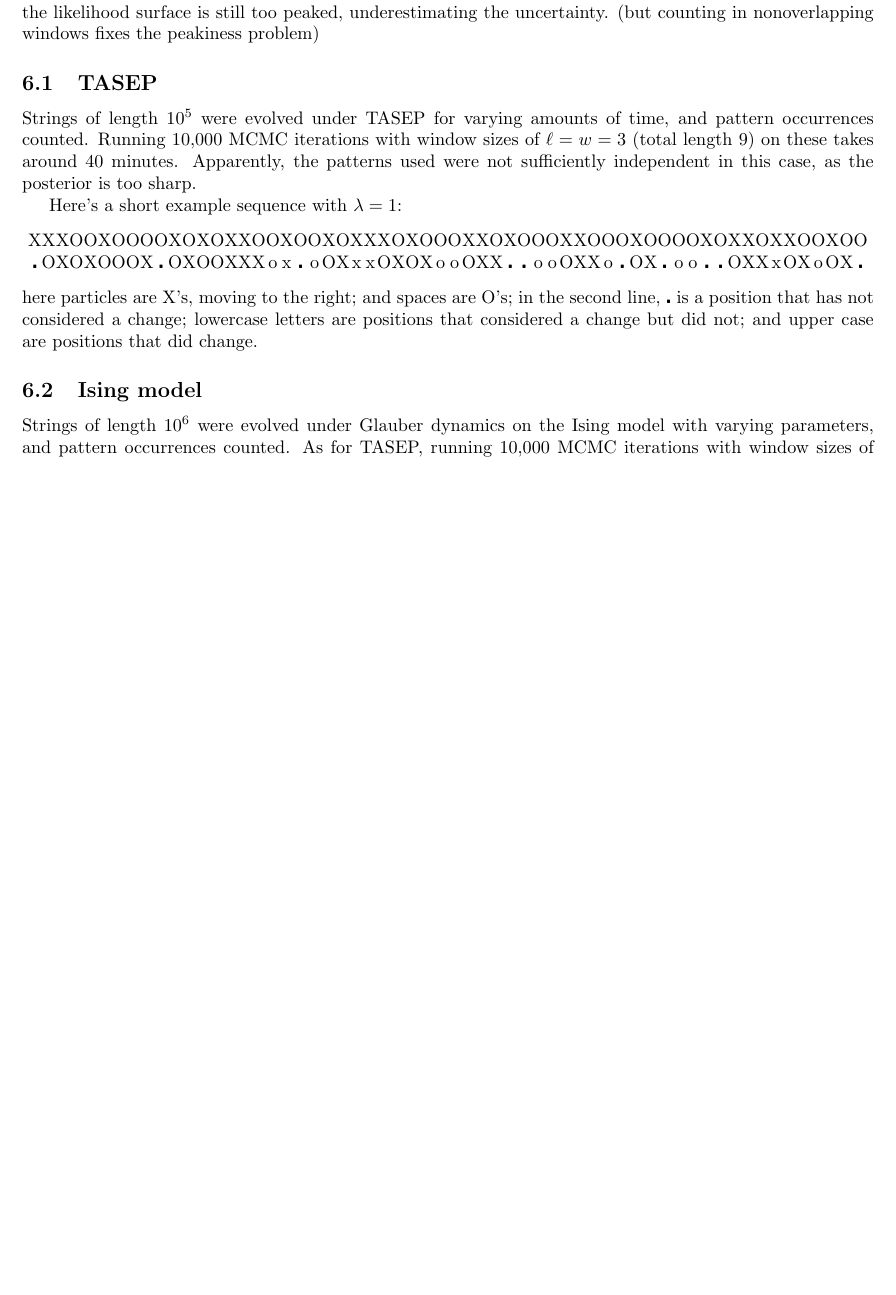
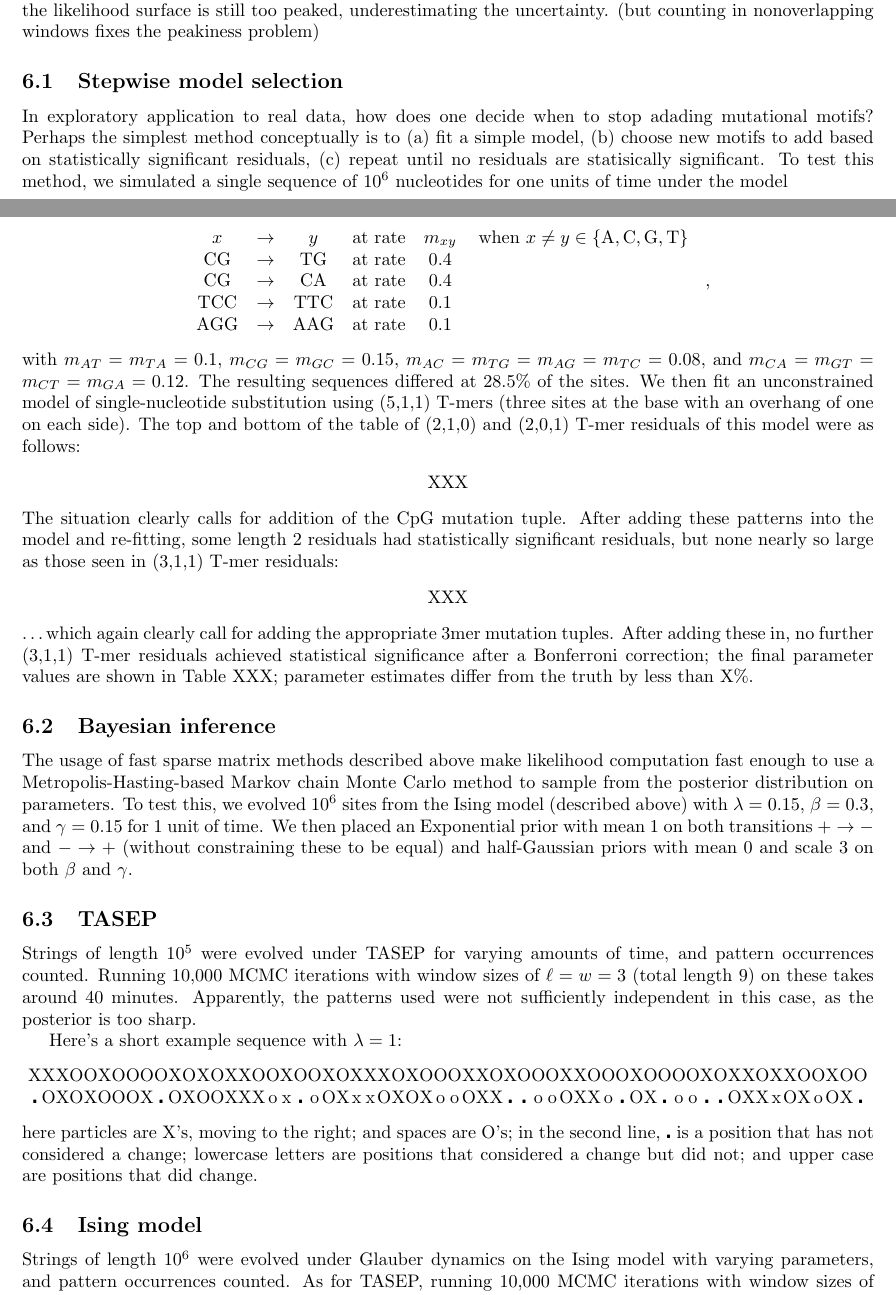
Before and after one commit to petrelharp/context, a LaTeX paper (writeups/context-dependence.tex): part of page 9 of 27 before the commit and two parts of pages 9 and 10 of 29 after it, the two joined at a grey line, cut so that both start at the same text, the shorter picture padded with empty space. Compiled offline with pdfLaTeX.

Commit message:
various adjustments

```diff
--- a/writeups/context-dependence.tex
+++ b/writeups/context-dependence.tex
@@ -677,4 +698,45 @@ works in some cases;
 in other cases the likelihood surface is still too peaked, underestimating the uncertainty.
 (but counting in nonoverlapping windows fixes the peakiness problem)
 
+%%%%%%%%%%%
+\subsection{Stepwise model selection}
 
+In exploratory application to real data, how does one decide when to stop adading mutational motifs?
+Perhaps the simplest method conceptually is to
+(a) fit a simple model,
+(b) choose new motifs to add based on statistically significant residuals,
+(c) repeat until no residuals are statisically significant.
+To test this method,
+we simulated a single sequence of $10^6$ nucleotides
+for one units of time
+under the model
+    \begin{center}
+      \begin{tabular}{c@{\quad$\to$\quad}c@{\quad at rate\quad }cc}
+        $x$  &    $y$  &  $m_{xy}$ & when $x \neq y \in \{\nA,\nC,\nG,\nT\}$  \\
+        \nC\nG     &  \nT\nG     &  $0.4$ & \\
+        \nC\nG     &  \nC\nA     &  $0.4$ & \\
+        \nT\nC\nC  &  \nT\nT\nC  &  $0.1$ & \\
+        \nA\nG\nG  &  \nA\nA\nG  &  $0.1$ &
+      \end{tabular} ,
+    \end{center}
+with $m_{AT}=m_{TA}=0.1$, $m_{CG}=m_{GC}=0.15$, $m_{AC}=m_{TG}=m_{AG}=m_{TC}=0.08$, and $m_{CA}=m_{GT}=m_{CT}=m_{GA}=0.12$.
+% Note the model is symmetric under reverse complementation.
+The resulting sequences differed at 28.5\% of the sites.
+We then fit an unconstrained model of single-nucleotide substitution using (5,1,1) T-mers
+(three sites at the base with an overhang of one on each side).
+The top and bottom of the table of (2,1,0) and (2,0,1) T-mer residuals of this model were as follows:
+    \begin{center}
+        XXX
+    \end{center}
+The situation clearly calls for addition of the CpG mutation tuple.
+After adding these patterns into the model and re-fitting,
+some length 2 residuals had statistically significant residuals,
+but none nearly so large as those seen in (3,1,1) T-mer residuals:
+    \begin{center}
+        XXX
+    \end{center}
+\ldots which again clearly call for adding the appropriate 3mer mutation tuples.
+After adding these in, no further (3,1,1) T-mer residuals achieved
+statistical significance after a Bonferroni correction;
+the final parameter values are shown in Table XXX;
+parameter estimates differ from the truth by less than X\%.
@@ -681,3 +751,20 @@ in other cases the likelihood surface is still too peaked, underestimating the u
+\end{table}
+
+
+%%%%%%%%%%%
+\subsection{Bayesian inference}
+
+The usage of fast sparse matrix methods described above make likelihood computation fast enough
+to use a Metropolis-Hasting-based Markov chain Monte Carlo method
+to sample from the posterior distribution on parameters.
+To test this,
+we evolved $10^6$ sites from the Ising model (described above) with $\lambda=0.15$, $\beta=0.3$, and $\gamma=0.15$
+for 1 unit of time.
+We then placed an Exponential prior with mean 1 on both transitions $+ \to -$ and $- \to +$
+(without constraining these to be equal)
+and half-Gaussian priors with mean 0 and scale 3 on both $\beta$ and $\gamma$.
+
+%%%%%%%%%%%
 \subsection{TASEP}
 
 Strings of length $10^5$ were evolved under TASEP for varying amounts of time,
```
Also changed, not shown: writeups/context-dependence.tex (29 more changed lines), 14 other files.
